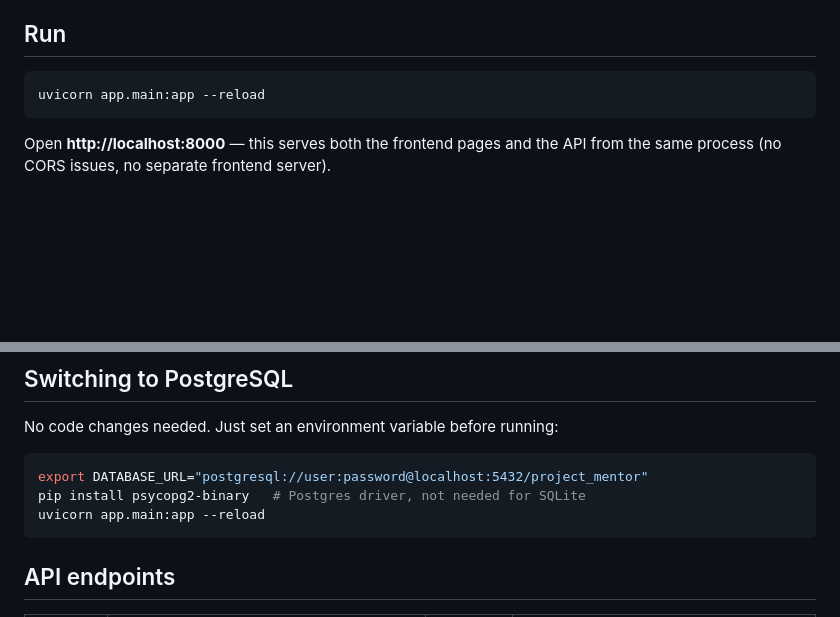
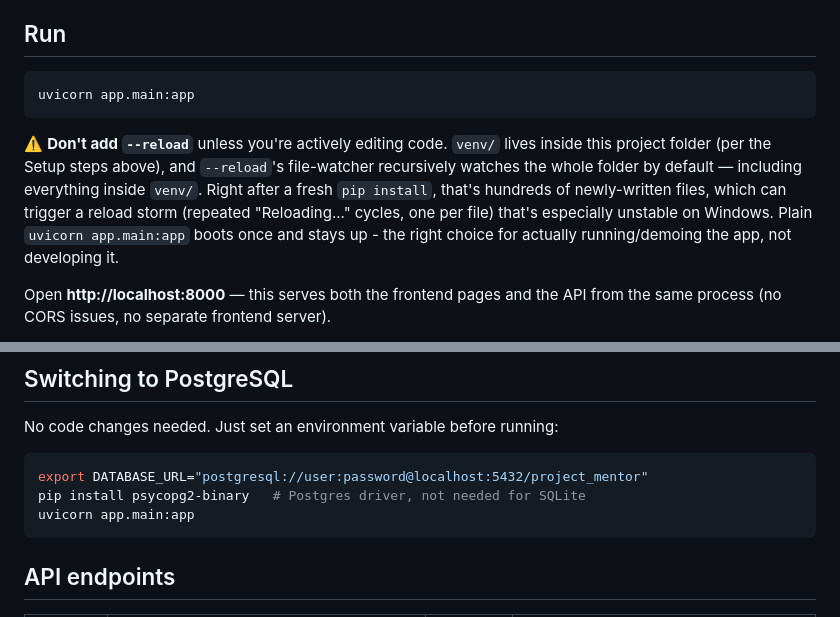
Before and after one commit to mahesahoo/ai_projectmentor, a Markdown page: README.md, 2 parts joined by grey strips. GitHub-like rendering; blank space fills up the shorter version.

Commit message:
Drop --reload from documented run command - real reload-storm bug hit live
venv/ lives inside the project folder per the Setup steps, and --reload's
file-watcher recursively watches the whole folder by default, including
everything inside venv/. Right after a fresh pip install that's hundreds
of newly-written files, which triggers a reload storm - confirmed live on
a teammate's Windows machine: uvicorn cycled through dozens of "Reloading"
loops, one per changed file, each one crashing during Windows subprocess
startup. The app itself worked fine in between crashes (a real login
request succeeded), confirming this was the watcher, not the app.

uvicorn app.main:app --reload -> uvicorn app.main:app in both the Run
section and the PostgreSQL section, with an explanation of why.

Co-Authored-By: Claude Sonnet 5 <noreply@anthropic.com>
Claude-Session: https://claude.ai/code/session_017yNgpx9thKjaimU9j5NmDw

````diff
--- a/README.md
+++ b/README.md
@@ -55,8 +55,17 @@ failure.
 ## Run
 
 ```bash
-uvicorn app.main:app --reload
+uvicorn app.main:app
 ```
+
+⚠️ **Don't add `--reload`** unless you're actively editing code. `venv/`
+lives inside this project folder (per the Setup steps above), and
+`--reload`'s file-watcher recursively watches the whole folder by default —
+including everything inside `venv/`. Right after a fresh `pip install`,
+that's hundreds of newly-written files, which can trigger a reload storm
+(repeated "Reloading..." cycles, one per file) that's especially unstable on
+Windows. Plain `uvicorn app.main:app` boots once and stays up - the right
+choice for actually running/demoing the app, not developing it.
 
 Open **http://localhost:8000** — this serves both the frontend pages and the API
 from the same process (no CORS issues, no separate frontend server).
@@ -78,7 +87,7 @@ No code changes needed. Just set an environment variable before running:
 ```bash
 export DATABASE_URL="postgresql://user:password@localhost:5432/project_mentor"
 pip install psycopg2-binary   # Postgres driver, not needed for SQLite
-uvicorn app.main:app --reload
+uvicorn app.main:app
 ```
 
 ## API endpoints
````
